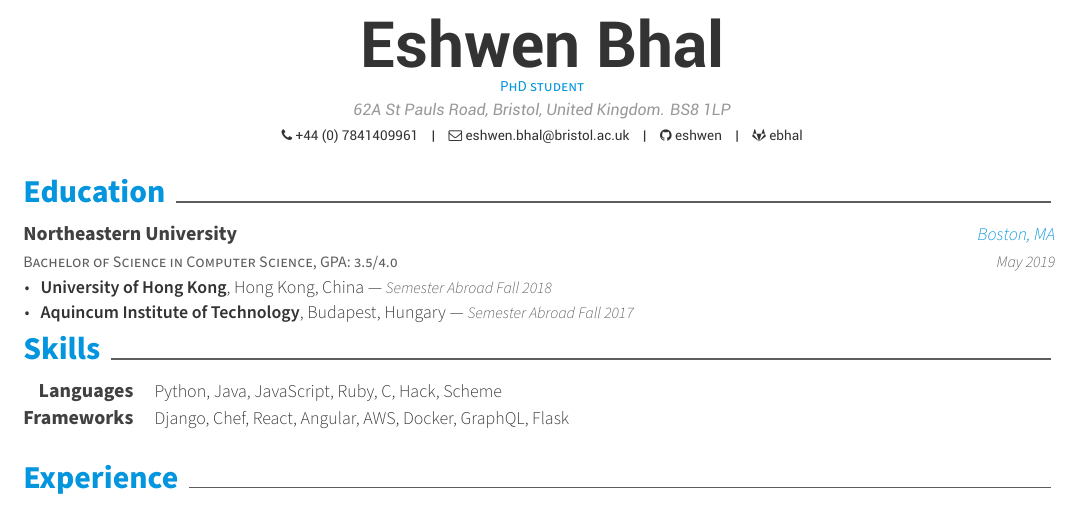
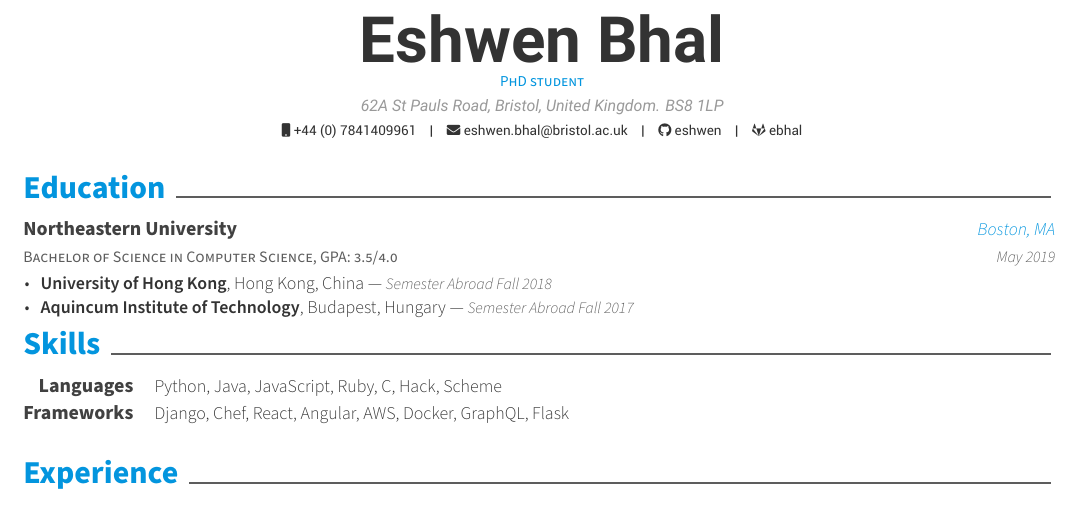
Before and after one commit to eshwen/my-cv, a LaTeX CV (cv.tex, which reads awesome-cv.cls): part of the page, cut so that both start at the same text. Compiled offline with XeLaTeX.

Commit message:
Updated class file to use Fontawesome5 and updated icons, as well as removing dependence on local fonts. Removed fontdir command as no longer required

```diff
--- a/awesome-cv.cls
+++ b/awesome-cv.cls
@@ -74,7 +74,7 @@
 \RequirePackage{unicode-math}
 % Needed to use icons from font-awesome
 % (https://github.com/posquit0/latex-fontawesome)
-\RequirePackage{fontawesome}
+\RequirePackage{fontawesome5}
 \RequirePackage[default,opentype]{sourcesanspro}
 % Needed for the photo ID
 \RequirePackage[skins]{tcolorbox}
@@ -88,14 +88,6 @@
   pdfsubject={},
   pdfkeywords={}
 }
-
-
-%-------------------------------------------------------------------------------
-%                Configuration for directory locations
-%-------------------------------------------------------------------------------
-% Configure a directory location for fonts(default: 'fonts/')
-\newcommand*{\fontdir}[1][fonts/]{\def\@fontdir{#1}}
-\fontdir
 
 
 %-------------------------------------------------------------------------------
@@ -159,11 +151,8 @@
 %-------------------------------------------------------------------------------
 %                Configuration for fonts
 %-------------------------------------------------------------------------------
-% Set the FontAwesome font to be up-to-date.
-\setfontfamily\FA[Path=\@fontdir]{FontAwesome}
 % Set font for header (default is Roboto)
 \setfontfamily\headerfont[
-  Path=\@fontdir,
   UprightFont=*-Regular,
   ItalicFont=*-Italic,
   BoldFont=*-Bold,
@@ -171,7 +160,6 @@
 ]{Roboto}
 
 \setfontfamily\headerfontlight[
-  Path=\@fontdir,
   UprightFont=*-Thin,
   ItalicFont=*-ThinItalic,
   BoldFont=*-Medium,
@@ -395,68 +383,68 @@
       \ifthenelse{\isundefined{\@mobile}}%
         {}%
         {%
-          \faPhone\acvHeaderIconSep\@mobile%
+          \faIcon{mobile}\acvHeaderIconSep\@mobile%
           \setbool{isstart}{false}%
         }%
       \ifthenelse{\isundefined{\@email}}%
         {}%
         {%
           \ifbool{isstart}{\setbool{isstart}{false}}{\acvHeaderSocialSep}%
-          \href{mailto:\@email}{\faEnvelopeO\acvHeaderIconSep\@email}%
+          \href{mailto:\@email}{\faIcon{envelope}\acvHeaderIconSep\@email}%
         }%
       \ifthenelse{\isundefined{\@homepage}}%
         {}%
         {%
           \ifbool{isstart}{\setbool{isstart}{false}}{\acvHeaderSocialSep}%
-          \href{http://\@homepage}{\faHome\acvHeaderIconSep\@homepage}%
+          \href{http://\@homepage}{\faIcon{home}\acvHeaderIconSep\@homepage}%
         }%
       \ifthenelse{\isundefined{\@github}}%
         {}%
         {%
           \ifbool{isstart}{\setbool{isstart}{false}}{\acvHeaderSocialSep}%
-          \href{https://github.com/\@github}{\faGithub\acvHeaderIconSep\@github}%
+          \href{https://github.com/\@github}{\faIcon{github}\acvHeaderIconSep\@github}%
         }%
       \ifthenelse{\isundefined{\@gitlab}}%
         {}%
         {%
           \ifbool{isstart}{\setbool{isstart}{false}}{\acvHeaderSocialSep}%
-          \href{https://gitlab.com/\@gitlab}{\faGitlab\acvHeaderIconSep\@gitlab}%
+          \href{https://gitlab.com/\@gitlab}{\faIcon{gitlab}\acvHeaderIconSep\@gitlab}%
         }%
       \ifthenelse{\isundefined{\@stackoverflowid}}%
         {}%
         {%
           \ifbool{isstart}{\setbool{isstart}{false}}{\acvHeaderSocialSep}%
-          \href{https://stackoverflow.com/users/\@stackoverflowid}{\faStackOverflow\acvHeaderIconSep\@stackoverflowname}%
+          \href{https://stackoverflow.com/users/\@stackoverflowid}{\faIcon{stackOverflow}\acvHeaderIconSep\@stackoverflowname}%
         }%
       \ifthenelse{\isundefined{\@linkedin}}%
         {}%
         {%
           \ifbool{isstart}{\setbool{isstart}{false}}{\acvHeaderSocialSep}%
-          \href{https://www.linkedin.com/in/\@linkedin}{\faLinkedin\acvHeaderIconSep\@linkedin}%
+          \href{https://www.linkedin.com/in/\@linkedin}{\faIcon{linkedin}\acvHeaderIconSep\@linkedin}%
         }%
       \ifthenelse{\isundefined{\@twitter}}%
         {}%
         {%
           \ifbool{isstart}{\setbool{isstart}{false}}{\acvHeaderSocialSep}%
-          \href{https://twitter.com/\@twitter}{\faTwitter\acvHeaderIconSep\@twitter}%
+          \href{https://twitter.com/\@twitter}{\faIcon{twitter}\acvHeaderIconSep\@twitter}%
         }%
       \ifthenelse{\isundefined{\@skype}}%
         {}%
         {%
           \ifbool{isstart}{\setbool{isstart}{false}}{\acvHeaderSocialSep}%
-          \faSkype\acvHeaderIconSep\@skype%
+          \faIcon{skype}\acvHeaderIconSep\@skype%
         }%
       \ifthenelse{\isundefined{\@reddit}}%
         {}%
         {%
           \ifbool{isstart}{\setbool{isstart}{false}}{\acvHeaderSocialSep}%
-          \href{https://www.reddit.com/user/\@reddit}{\faReddit\acvHeaderIconSep\@reddit}%
+          \href{https://www.reddit.com/user/\@reddit}{\faIcon{reddit}\acvHeaderIconSep\@reddit}%
         }%
       \ifthenelse{\isundefined{\@xing}}%
         {}%
         {%
           \ifbool{isstart}{\setbool{isstart}{false}}{\acvHeaderSocialSep}%
-          \href{https://www.xing.com/profile/\@xing}{\faXingSquare\acvHeaderIconSep\@xing}
+          \href{https://www.xing.com/profile/\@xing}{\faIcon{xing}\acvHeaderIconSep\@xing}
         }%
       \ifthenelse{\isundefined{\@extrainfo}}%
         {}%
--- a/cv.tex
+++ b/cv.tex
@@ -25,9 +25,6 @@
 
 % Configure page margins with geometry
 \geometry{left=1.4cm, top=.8cm, right=1.4cm, bottom=1.8cm, footskip=.5cm}
-
-% Specify the location of the included fonts
-\fontdir[fonts/]
 
 % Color for highlights
 % Awesome Colors: awesome-emerald, awesome-skyblue, awesome-red, awesome-pink, awesome-orange
```
